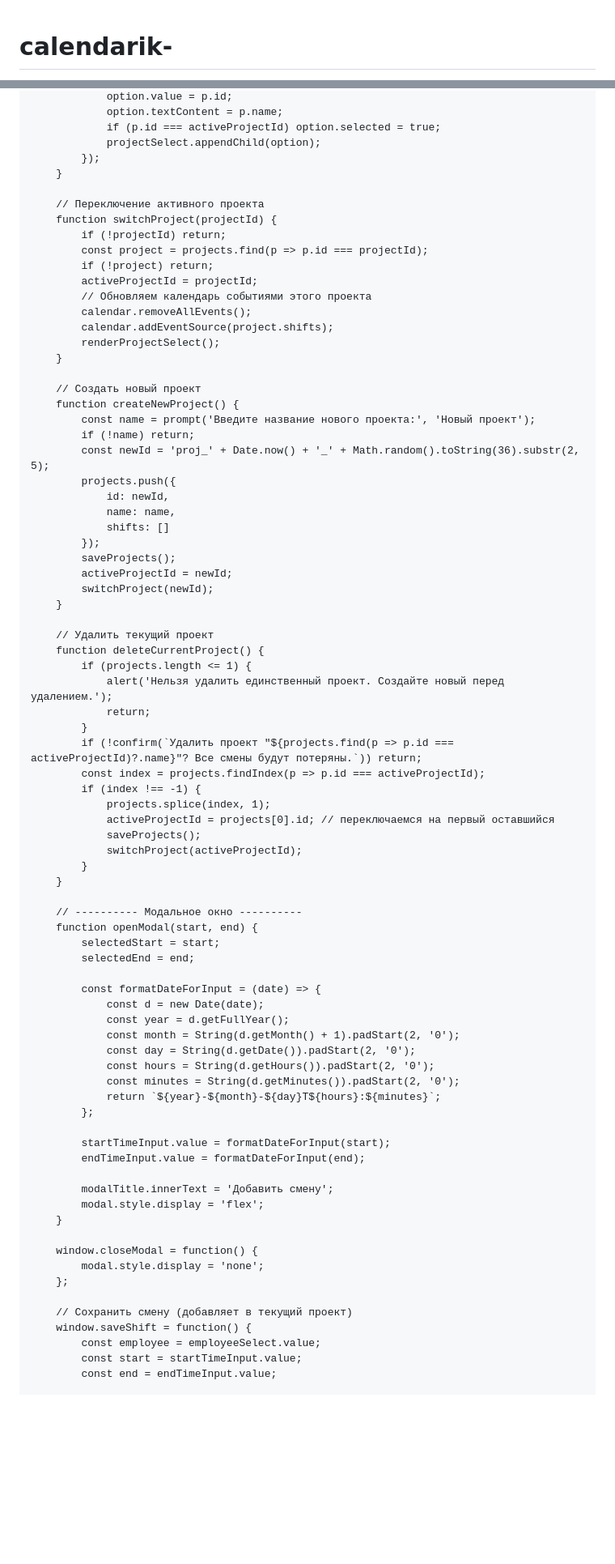
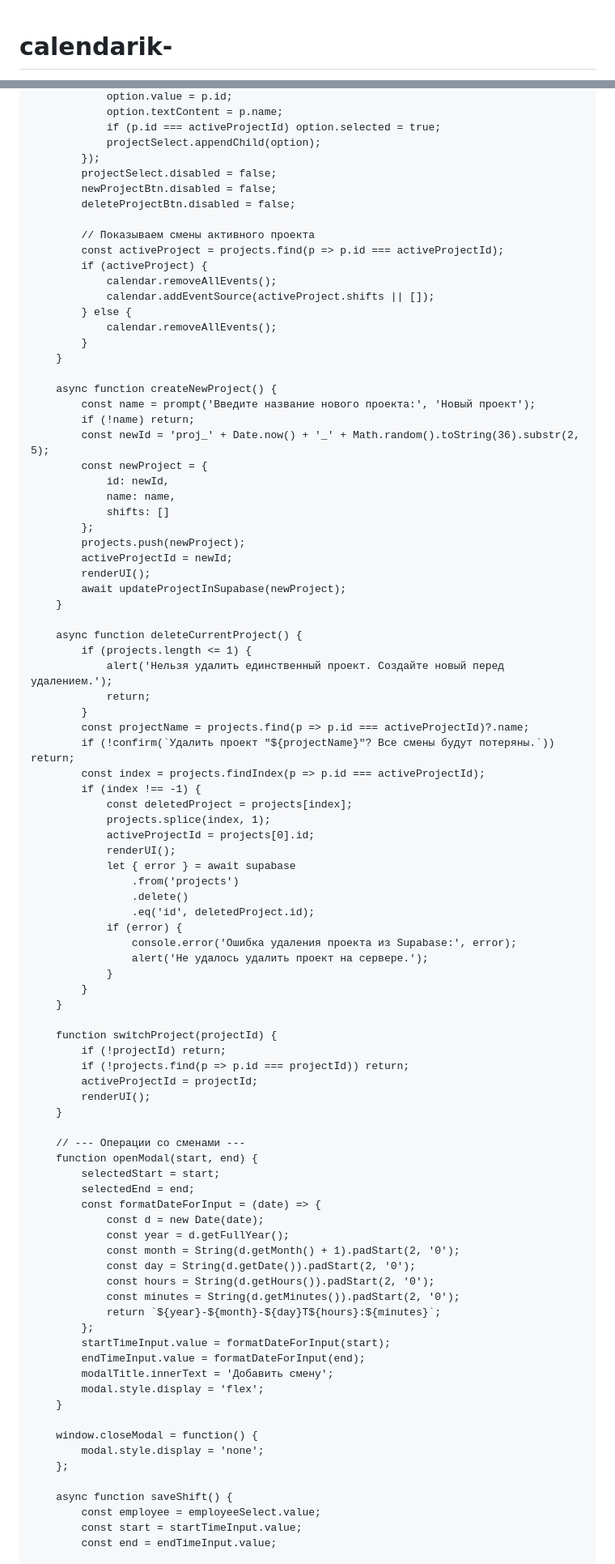
Before and after one commit to Makarello/calendarik-, a Markdown page: README.md, 2 parts joined by grey strips. Shown at 81% size. Drawn GitHub-style; blank space fills up the shorter version.

```diff
--- a/README.md
+++ b/README.md
@@ -5,8 +5,7 @@
 <head>
     <meta charset="UTF-8">
     <meta name="viewport" content="width=device-width, initial-scale=1.0">
-    <title>Календарь смен – несколько проектов</title>
-    <!-- FullCalendar CSS -->
+    <title>Календарь смен — с Supabase</title>
     <link href="https://cdn.jsdelivr.net/npm/fullcalendar@5.11.3/main.min.css" rel="stylesheet">
     <style>
         body {
@@ -22,7 +21,6 @@
             border-radius: 8px;
             box-shadow: 0 2px 10px rgba(0,0,0,0.1);
         }
-        /* Панель управления проектами */
         .project-bar {
             max-width: 1100px;
             margin: 0 auto 15px;
@@ -56,7 +54,6 @@
         .project-bar button:hover {
             opacity: 0.9;
         }
-        /* Модальное окно */
         .modal {
             display: none;
             position: fixed;
@@ -110,4 +107,10 @@
             background-color: #ccc;
             color: #333;
         }
+         .loader {
+            text-align: center;
+            padding: 20px;
+            font-size: 1.2em;
+            color: #555;
+        }
     </style>
@@ -265,56 +297,70 @@
                 if (p.id === activeProjectId) option.selected = true;
                 projectSelect.appendChild(option);
             });
+            projectSelect.disabled = false;
+            newProjectBtn.disabled = false;
+            deleteProjectBtn.disabled = false;
+
+            // Показываем смены активного проекта
+            const activeProject = projects.find(p => p.id === activeProjectId);
+            if (activeProject) {
+                calendar.removeAllEvents();
+                calendar.addEventSource(activeProject.shifts || []);
+            } else {
+                calendar.removeAllEvents();
+            }
         }
 
-        // Переключение активного проекта
-        function switchProject(projectId) {
-            if (!projectId) return;
-            const project = projects.find(p => p.id === projectId);
-            if (!project) return;
-            activeProjectId = projectId;
-            // Обновляем календарь событиями этого проекта
-            calendar.removeAllEvents();
-            calendar.addEventSource(project.shifts);
-            renderProjectSelect();
-        }
-
-        // Создать новый проект
-        function createNewProject() {
+        async function createNewProject() {
             const name = prompt('Введите название нового проекта:', 'Новый проект');
             if (!name) return;
             const newId = 'proj_' + Date.now() + '_' + Math.random().toString(36).substr(2, 5);
-            projects.push({
+            const newProject = {
                 id: newId,
                 name: name,
                 shifts: []
-            });
-            saveProjects();
+            };
+            projects.push(newProject);
             activeProjectId = newId;
-            switchProject(newId);
+            renderUI();
+            await updateProjectInSupabase(newProject);
         }
 
-        // Удалить текущий проект
-        function deleteCurrentProject() {
+        async function deleteCurrentProject() {
             if (projects.length <= 1) {
                 alert('Нельзя удалить единственный проект. Создайте новый перед удалением.');
                 return;
             }
-            if (!confirm(`Удалить проект "${projects.find(p => p.id === activeProjectId)?.name}"? Все смены будут потеряны.`)) return;
+            const projectName = projects.find(p => p.id === activeProjectId)?.name;
+            if (!confirm(`Удалить проект "${projectName}"? Все смены будут потеряны.`)) return;
             const index = projects.findIndex(p => p.id === activeProjectId);
             if (index !== -1) {
+                const deletedProject = projects[index];
                 projects.splice(index, 1);
-                activeProjectId = projects[0].id; // переключаемся на первый оставшийся
-                saveProjects();
-                switchProject(activeProjectId);
+                activeProjectId = projects[0].id;
+                renderUI();
+                let { error } = await supabase
+                    .from('projects')
+                    .delete()
+                    .eq('id', deletedProject.id);
+                if (error) {
+                    console.error('Ошибка удаления проекта из Supabase:', error);
+                    alert('Не удалось удалить проект на сервере.');
+                }
             }
         }
 
-        // ---------- Модальное окно ----------
+        function switchProject(projectId) {
+            if (!projectId) return;
+            if (!projects.find(p => p.id === projectId)) return;
+            activeProjectId = projectId;
+            renderUI();
+        }
+
+        // --- Операции со сменами ---
         function openModal(start, end) {
             selectedStart = start;
             selectedEnd = end;
-
             const formatDateForInput = (date) => {
                 const d = new Date(date);
                 const year = d.getFullYear();
@@ -324,10 +370,8 @@
                 const minutes = String(d.getMinutes()).padStart(2, '0');
                 return `${year}-${month}-${day}T${hours}:${minutes}`;
             };
-
             startTimeInput.value = formatDateForInput(start);
             endTimeInput.value = formatDateForInput(end);
-
             modalTitle.innerText = 'Добавить смену';
             modal.style.display = 'flex';
         }
@@ -336,8 +380,7 @@
             modal.style.display = 'none';
         };
 
-        // Сохранить смену (добавляет в текущий проект)
-        window.saveShift = function() {
+        async function saveShift() {
             const employee = employeeSelect.value;
             const start = startTimeInput.value;
             const end = endTimeInput.value;
```
Also changed, not shown: other parts of README.md (+142 -135 lines).
